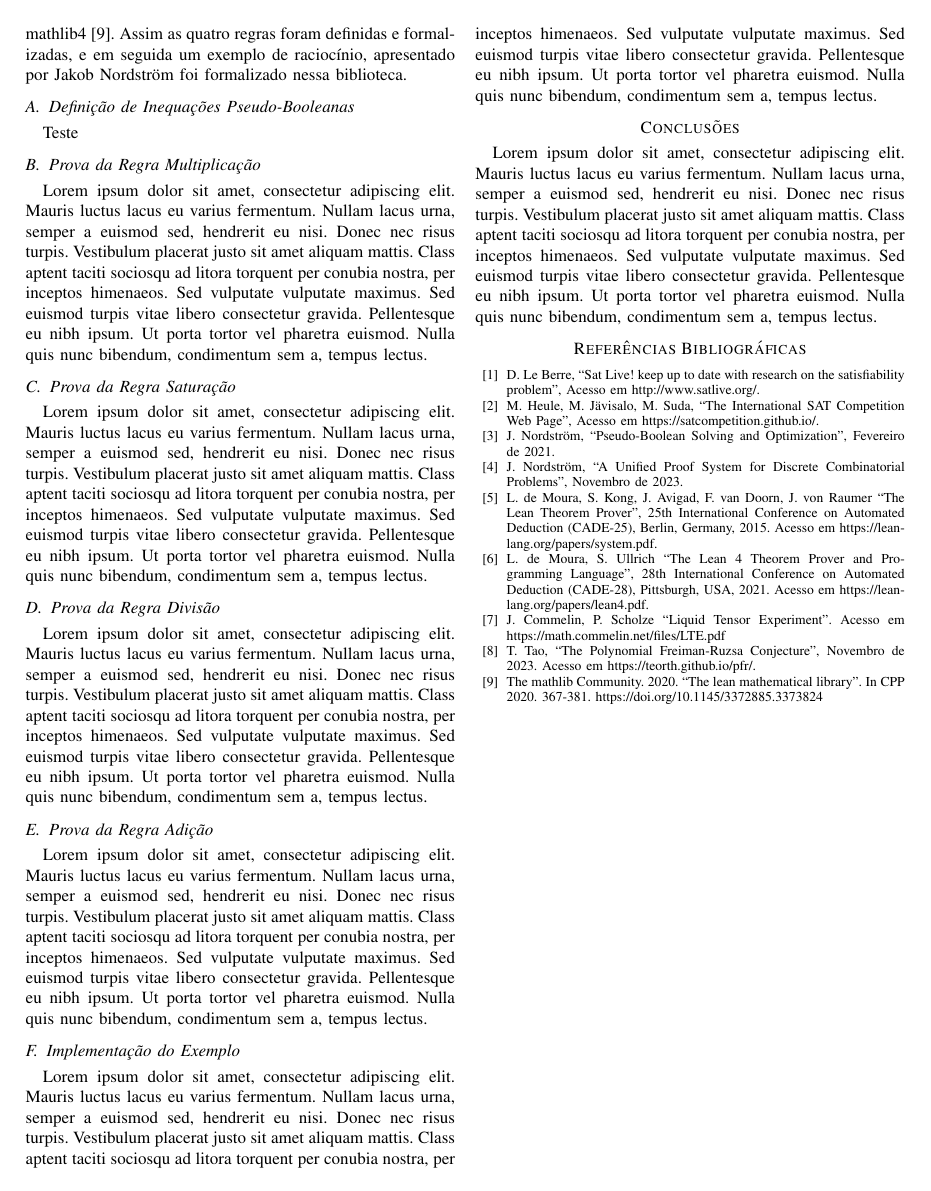
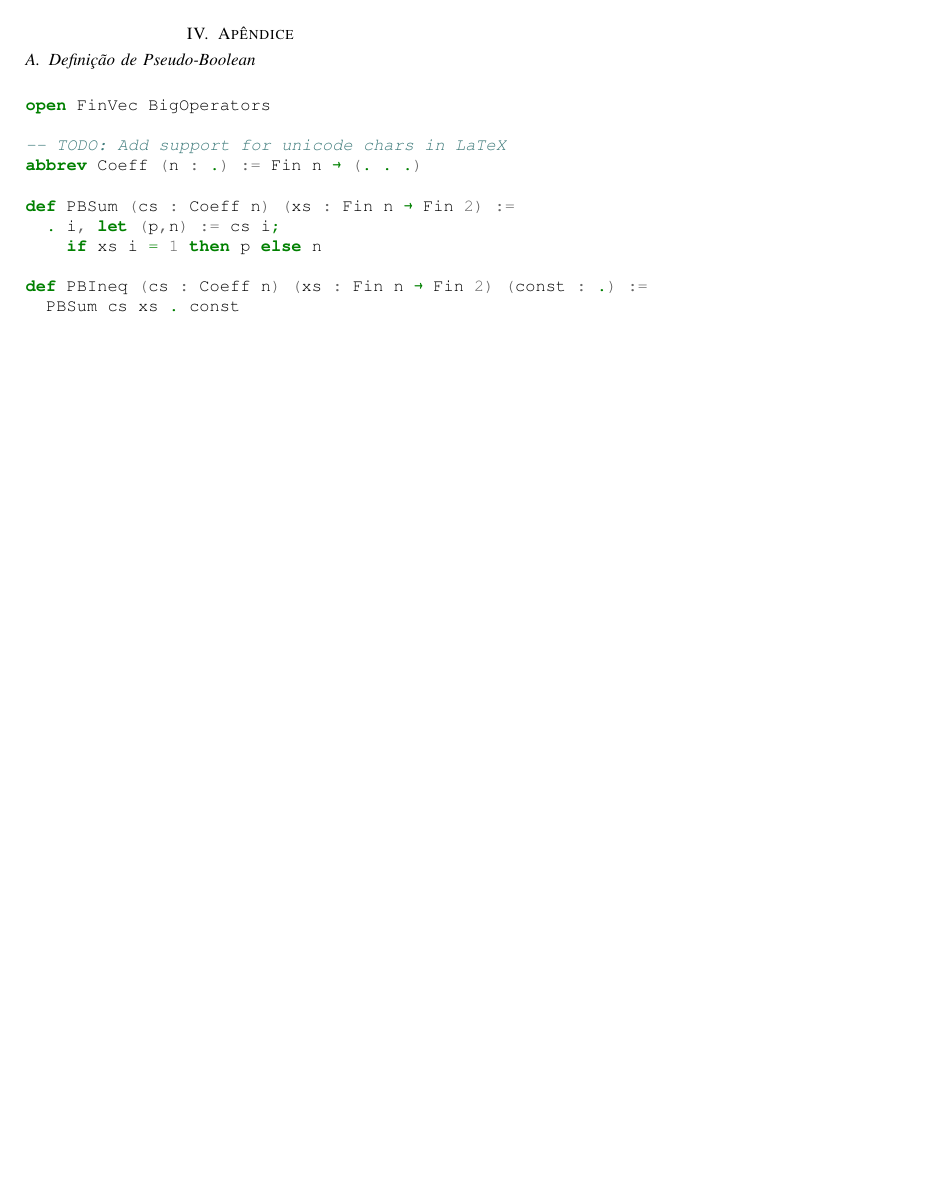
Before and after one commit to bernborgess/lean-cutting-planes, a LaTeX paper (article/cutting-planes-article.tex): page 2 of 2 before the commit and page 3 of 3 after it. Compiled offline with pdfLaTeX; a missing font is replaced by an installed copy or a similar font; a LaTeX package or settings file that is missing is left out.

Commit message:
Add `minted` package to article (Missing unicode supports)

```diff
--- a/article/cutting-planes-article.tex
+++ b/article/cutting-planes-article.tex
@@ -7,6 +7,7 @@
 \usepackage{graphicx}
 \usepackage{textcomp}
 \usepackage{xcolor}
+\usepackage{minted}
 \def\BibTeX{{\rm B\kern-.05em{\sc i\kern-.025em b}\kern-.08em
     T\kern-.1667em\lower.7ex\hbox{E}\kern-.125emX}}
 \begin{document}
@@ -152,5 +153,30 @@ Lorem ipsum dolor sit amet, consectetur adipiscing elit. Mauris luctus lacus eu
     \bibitem{PFR}           T. Tao, ``The Polynomial Freiman-Ruzsa Conjecture'', Novembro de 2023. Acesso em https://teorth.github.io/pfr/.
     \bibitem{mathlib4}      The mathlib Community. 2020. ``The lean mathematical library''. In CPP 2020. 367-381. https://doi.org/10.1145/3372885.3373824
 \end{thebibliography}
+
 \vspace{12pt}
+
+\newpage
+
+\section{Apêndice}
+
+\subsection{Definição de Pseudo-Boolean}
+
+\begin{minted}{lean4}
+
+open FinVec BigOperators
+
+-- TODO: Add support for unicode chars in LaTeX
+abbrev Coeff (n : .) := Fin n → (. . .)
+
+def PBSum (cs : Coeff n) (xs : Fin n → Fin 2) :=
+  . i, let (p,n) := cs i;
+    if xs i = 1 then p else n
+
+def PBIneq (cs : Coeff n) (xs : Fin n → Fin 2) (const : .) :=
+  PBSum cs xs . const
+
+\end{minted}
+
+
 \end{document}
```
Also changed, not shown: article/cutting-planes-article.pdf.
